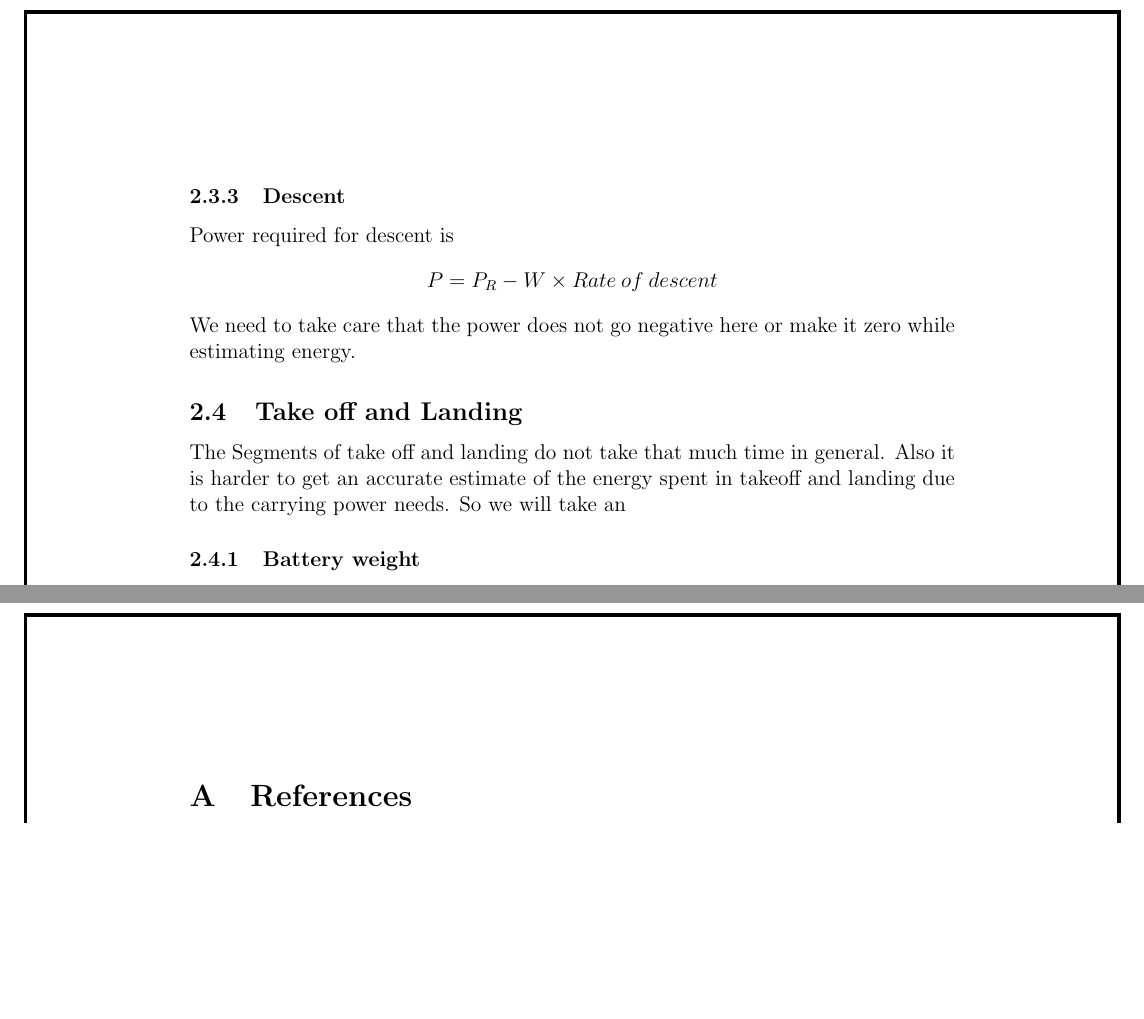
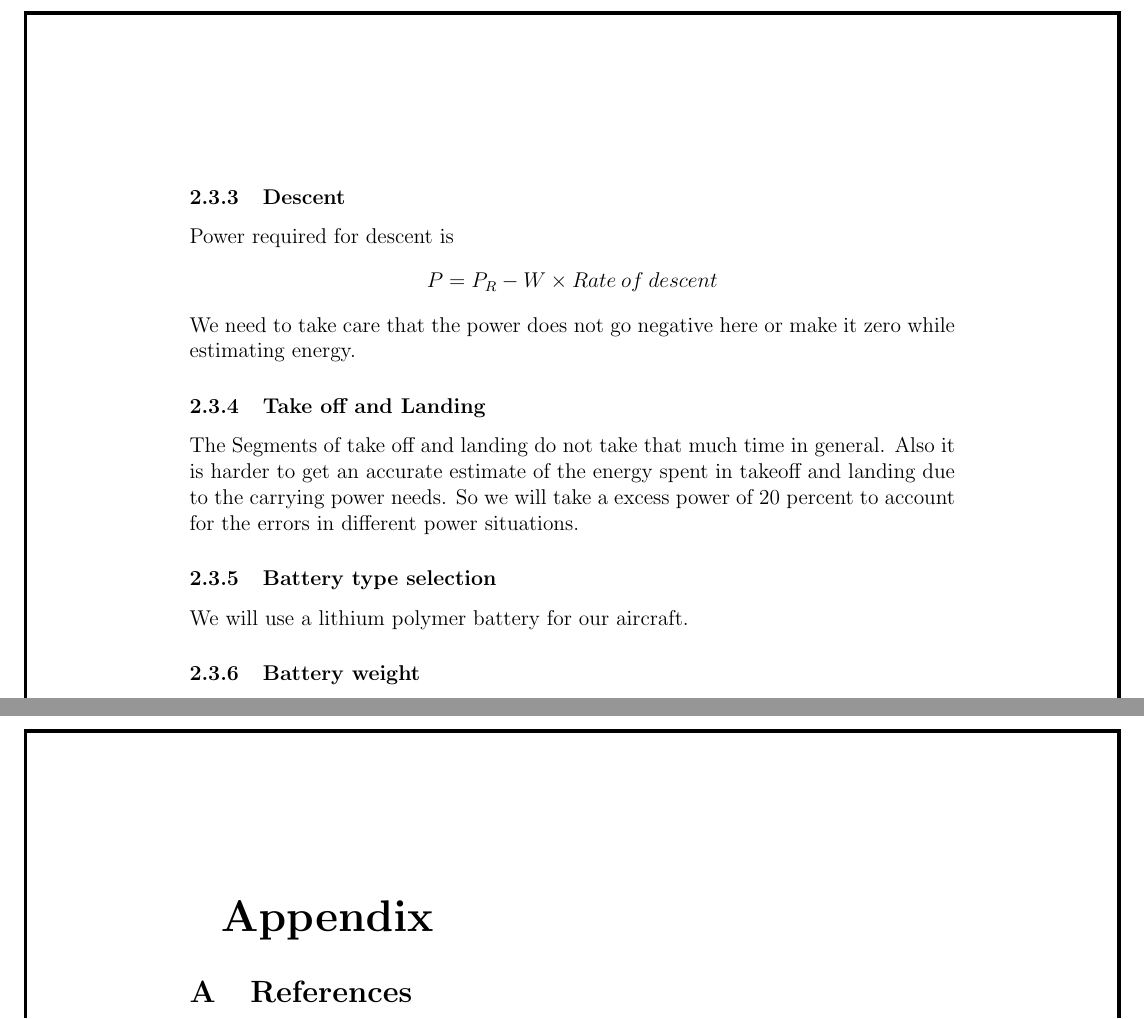
Before and after one commit to abhijeetmangela/Group_7_design, a LaTeX document (main.tex): two parts of pages 13 and 15 of 18 before the commit and two parts of pages 13 and 15 of 19 after it, joined at a grey line, cut so that both start at the same text, the shorter picture padded with empty space. Compiled offline with pdfLaTeX.

Commit message:
Updates from Overleaf

```diff
--- a/main.tex
+++ b/main.tex
@@ -375,8 +375,12 @@ Power required for descent is
 $$ P = P_R - W \times Rate\: of\: descent$$
 We need to take care that the power does not go negative here or make it zero while estimating energy.
 
-\subsection{Take off and Landing}
-The Segments of take off and landing do not take that much time in general. Also it is harder to get an accurate estimate of the energy spent in takeoff and landing due to the carrying power needs. So we will take an
+\subsubsection{Take off and Landing}
+The Segments of take off and landing do not take that much time in general. Also it is harder to get an accurate estimate of the energy spent in takeoff and landing due to the carrying power needs. So we will take a excess power of 20 percent to account for the errors in different power situations.
+
+\subsubsection{Battery type selection}
+
+We will use a lithium polymer battery for our aircraft.
 
 \subsubsection{Battery weight}
 
@@ -416,9 +420,9 @@ In our case the design weight came out to be 5.27 kg.
 
 \newpage
 
+\textbf{\Huge{Appendix}}
 \appendix
 
-\newpage
 
 \section{References}
 
```
Also changed, not shown: main.tex (4 more changed lines).
